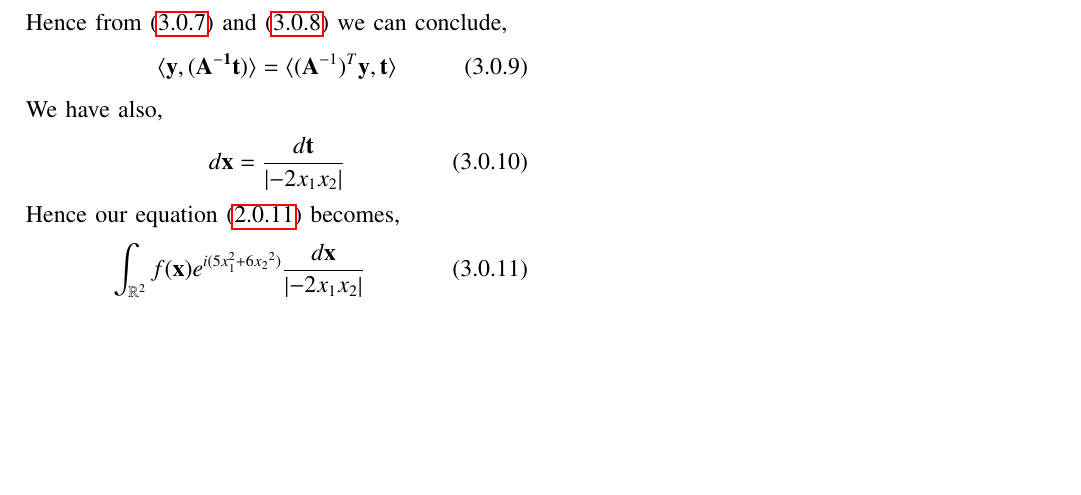
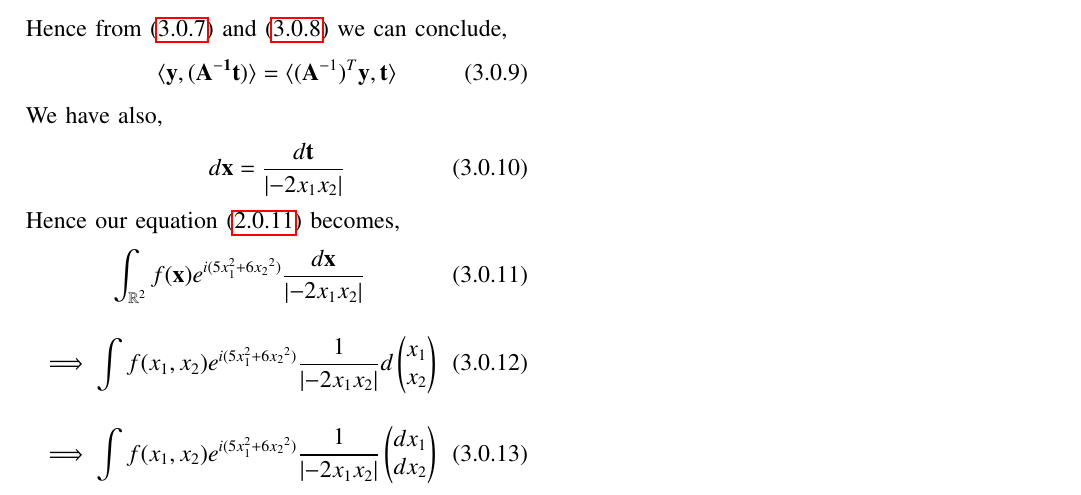
Before and after one commit to Ritesh622/Assignment, a LaTeX problem sheet (Assignment_17/Assignment 17.tex): part of page 2 of 2, cut so that both start at the same text, the shorter picture padded with empty space. Compiled offline with pdfLaTeX.

Commit message:
Add files via upload

```diff
--- a/Assignment_17/Assignment 17.tex
+++ b/Assignment_17/Assignment 17.tex
@@ -212,6 +212,12 @@ Hence from \eqref{3.7} and \eqref{3.8} we can conclude,
  \begin{align}
  \int_{\mathbb{R}^2} f(\vec{x}) e^{i(5x_1^2 + 6{x_2}^2)}\frac{d\vec{x}}{  \left | -2x_1x_2 \right|}
  \end{align}
+\begin{align}
+\implies  \int f(x_1,x_2) e^{i(5x_1^2 + 6{x_2}^2)}\frac{1}{  \left | -2x_1x_2 \right|}d\myvec{x_1 \\ x_2}
+\end{align}
+\begin{align}
+\implies  \int f(x_1,x_2) e^{i(5x_1^2 + 6{x_2}^2)}\frac{1}{  \left | -2x_1x_2 \right|}\myvec{dx_1 \\ dx_2}
+\end{align}
 
 
 \end{document}
```
Also changed, not shown: Assignment_17/Assignment 17.pdf.
